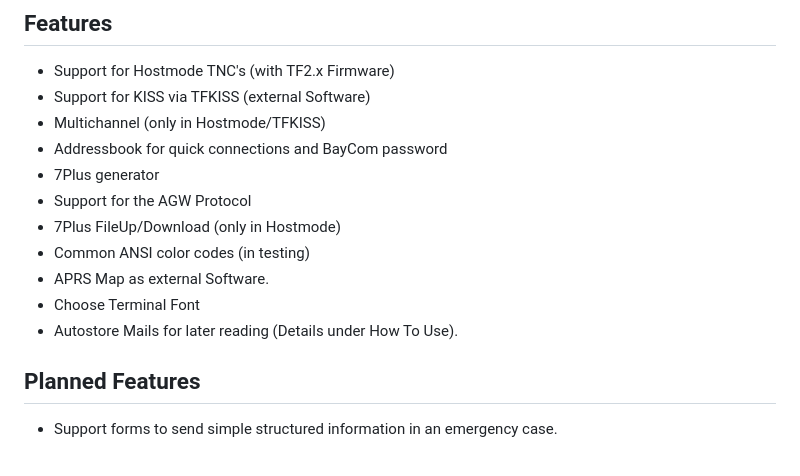
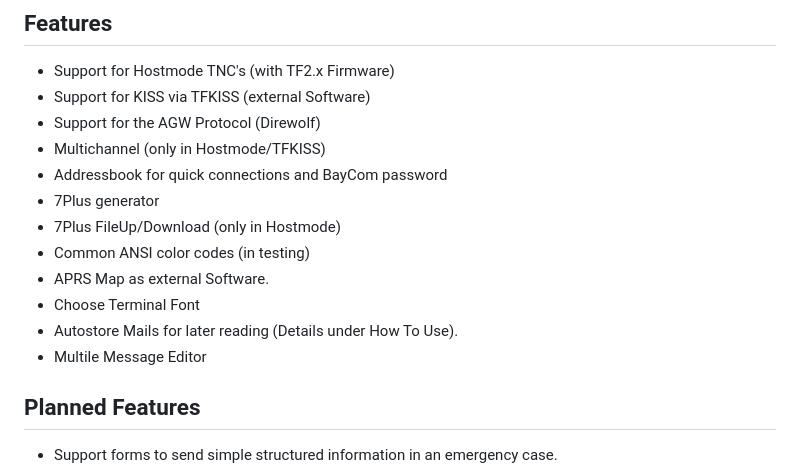
Before and after one commit to andreaspeters/flexpacket, a Markdown page: README.md, the part around one of its changes. GitHub-like rendering.

```diff
--- a/README.md
+++ b/README.md
@@ -18,15 +18,16 @@ Github issue.
 
 - Support for Hostmode TNC's (with TF2.x Firmware)
 - Support for KISS via TFKISS (external Software)
+- Support for the AGW Protocol (Direwolf)
 - Multichannel (only in Hostmode/TFKISS)
 - Addressbook for quick connections and BayCom password
 - 7Plus generator
-- Support for the AGW Protocol
 - 7Plus FileUp/Download (only in Hostmode)
 - Common ANSI color codes (in testing)
 - APRS Map as external Software.
 - Choose Terminal Font
 - Autostore Mails for later reading (Details under How To Use).
+- Multile Message Editor
 
 ## Planned Features
 
```
Also changed, not shown: other parts of README.md (+1 -0 lines), CHANGELOG.md (+1 -0 lines), assets/images/editor.png (added), 16 other files.
